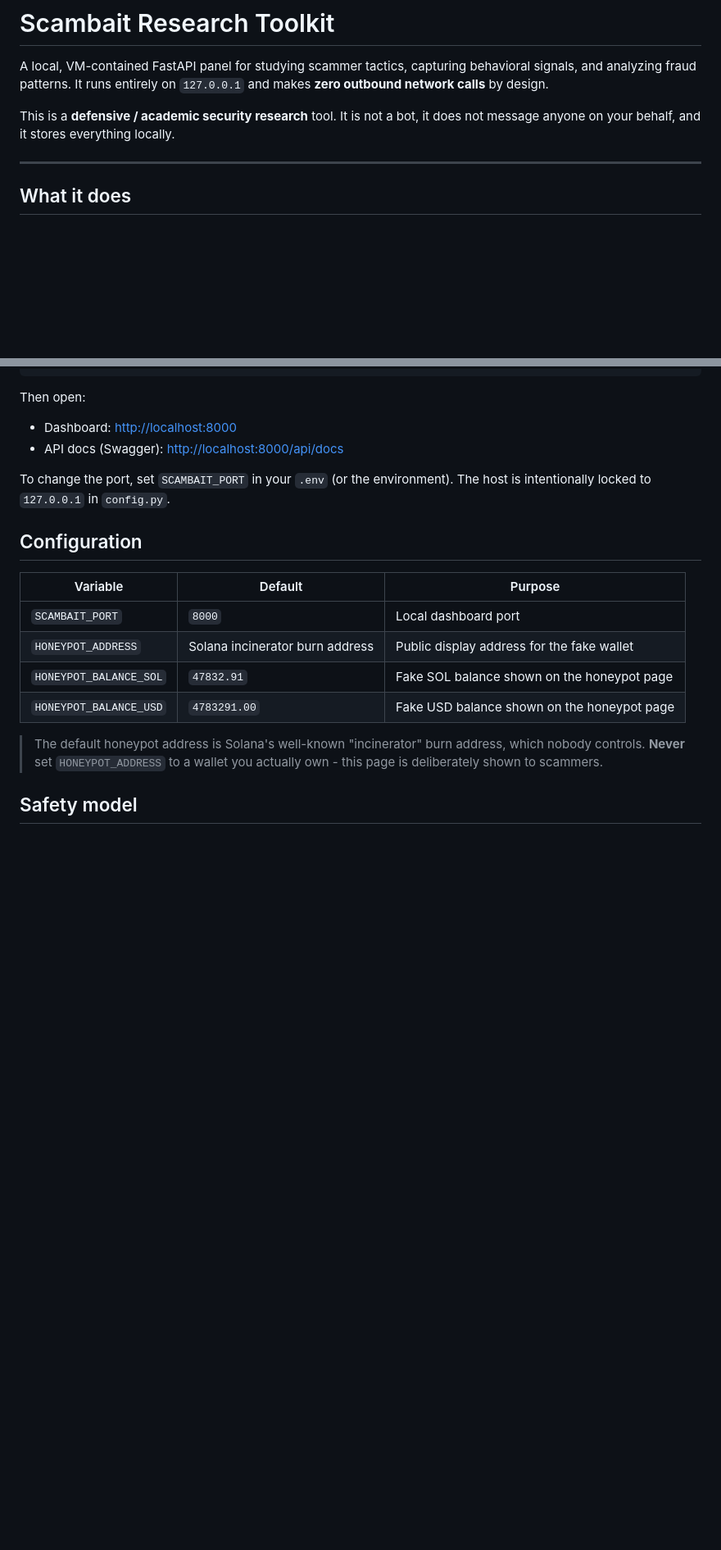
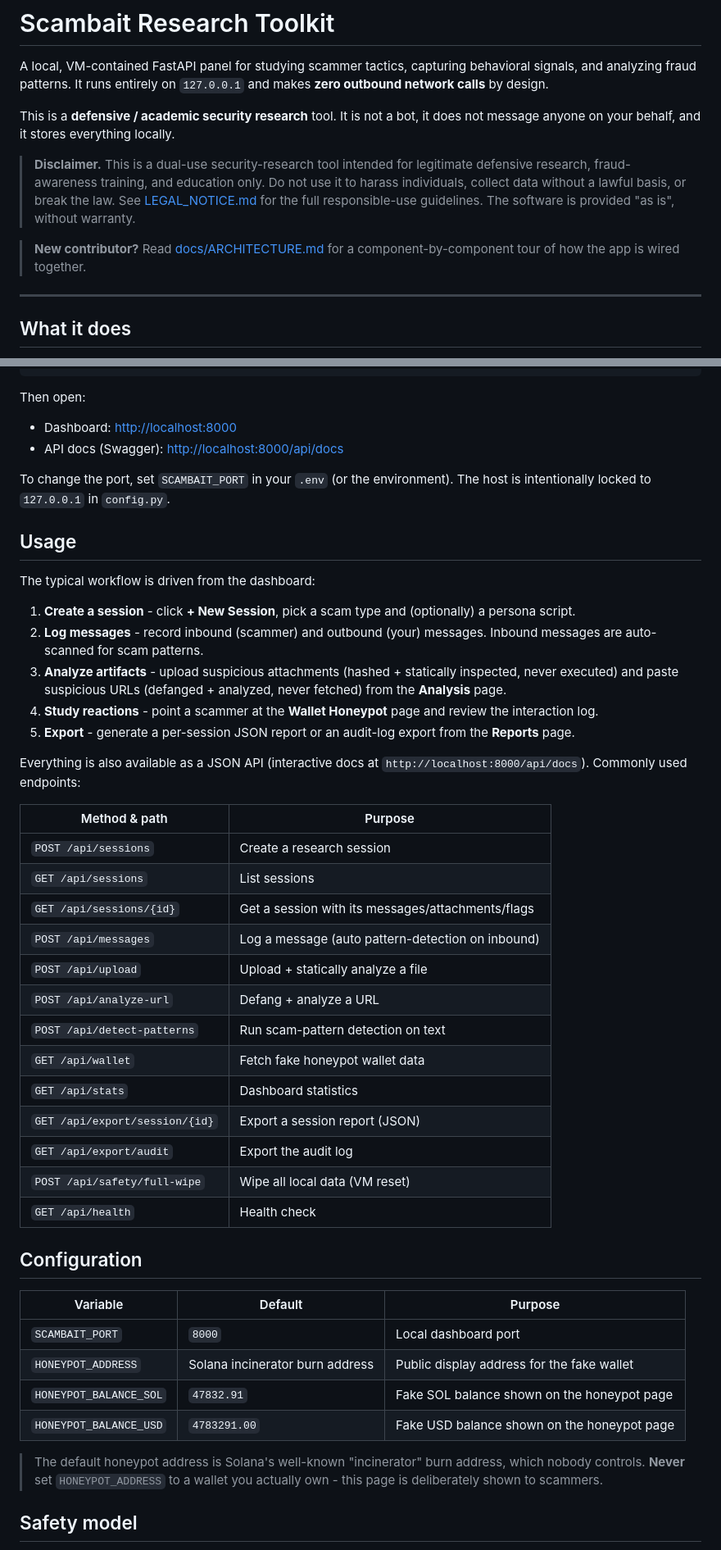
Before and after one commit to DoradoDevs/scambait-research-toolkit, a Markdown page: README.md, 2 parts joined by grey strips. Shown at 82% size. Drawn GitHub-style; blank space fills up the shorter version.

Commit message:
docs: add architecture doc and polish README
Co-Authored-By: Claude Fable 5 <noreply@anthropic.com>

```diff
--- a/README.md
+++ b/README.md
@@ -6,6 +6,15 @@ behavioral signals, and analyzing fraud patterns. It runs entirely on
 
 This is a **defensive / academic security research** tool. It is not a bot, it
 does not message anyone on your behalf, and it stores everything locally.
+
+> **Disclaimer.** This is a dual-use security-research tool intended for
+> legitimate defensive research, fraud-awareness training, and education only.
+> Do not use it to harass individuals, collect data without a lawful basis, or
+> break the law. See [LEGAL_NOTICE.md](LEGAL_NOTICE.md) for the full
+> responsible-use guidelines. The software is provided "as is", without warranty.
+
+> **New contributor?** Read [docs/ARCHITECTURE.md](docs/ARCHITECTURE.md) for a
+> component-by-component tour of how the app is wired together.
 
 ---
 
@@ -92,6 +124,41 @@ Then open:
 To change the port, set `SCAMBAIT_PORT` in your `.env` (or the environment).
 The host is intentionally locked to `127.0.0.1` in `config.py`.
 
+## Usage
+
+The typical workflow is driven from the dashboard:
+
+1. **Create a session** - click **+ New Session**, pick a scam type and
+   (optionally) a persona script.
+2. **Log messages** - record inbound (scammer) and outbound (your) messages.
+   Inbound messages are auto-scanned for scam patterns.
+3. **Analyze artifacts** - upload suspicious attachments (hashed + statically
+   inspected, never executed) and paste suspicious URLs (defanged + analyzed,
+   never fetched) from the **Analysis** page.
+4. **Study reactions** - point a scammer at the **Wallet Honeypot** page and
+   review the interaction log.
+5. **Export** - generate a per-session JSON report or an audit-log export from
+   the **Reports** page.
+
+Everything is also available as a JSON API (interactive docs at
+`http://localhost:8000/api/docs`). Commonly used endpoints:
+
+| Method & path | Purpose |
+| --- | --- |
+| `POST /api/sessions` | Create a research session |
+| `GET /api/sessions` | List sessions |
+| `GET /api/sessions/{id}` | Get a session with its messages/attachments/flags |
+| `POST /api/messages` | Log a message (auto pattern-detection on inbound) |
+| `POST /api/upload` | Upload + statically analyze a file |
+| `POST /api/analyze-url` | Defang + analyze a URL |
+| `POST /api/detect-patterns` | Run scam-pattern detection on text |
+| `GET /api/wallet` | Fetch fake honeypot wallet data |
+| `GET /api/stats` | Dashboard statistics |
+| `GET /api/export/session/{id}` | Export a session report (JSON) |
+| `GET /api/export/audit` | Export the audit log |
+| `POST /api/safety/full-wipe` | Wipe all local data (VM reset) |
+| `GET /api/health` | Health check |
+
 ## Configuration
 
 | Variable               | Default                          | Purpose                                     |
```
Also changed, not shown: other parts of README.md (+23 -0 lines), docs/ARCHITECTURE.md (added, +318 -0 lines).
